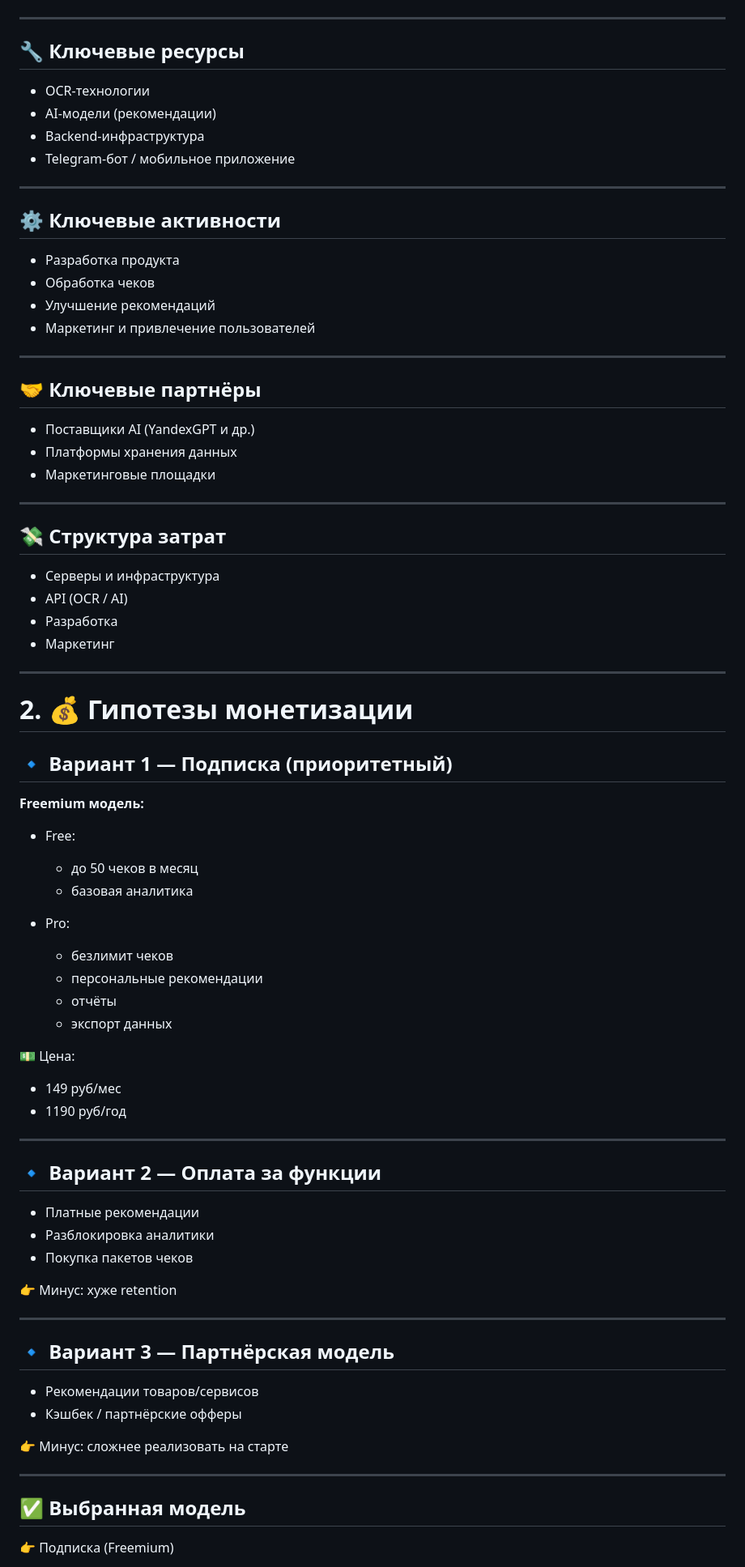
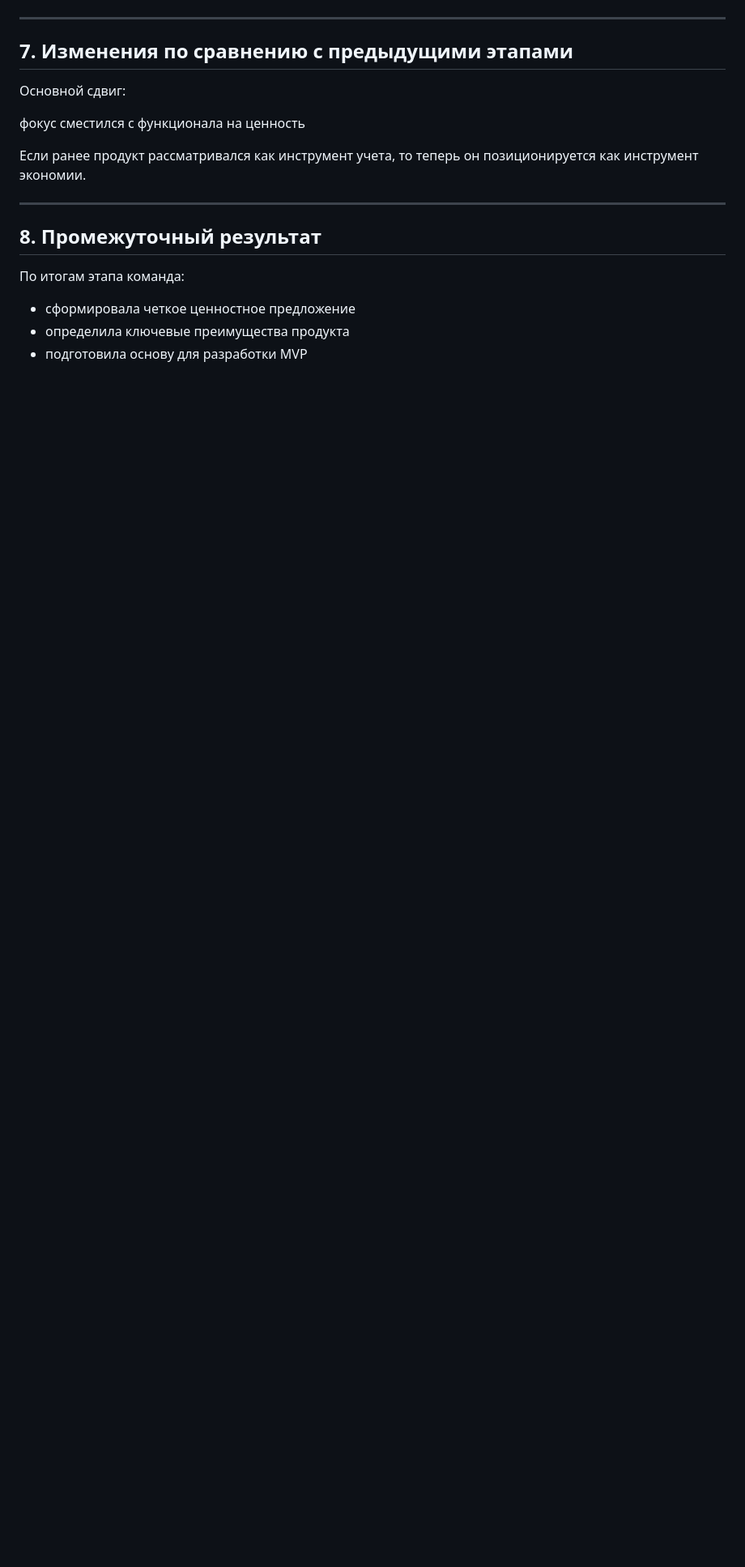
Before and after one commit to unica12/startup-group-8, a Markdown page: README.md, the part around one of its changes. Shown at 81% size. GitHub-like rendering; blank space fills up the shorter version.

```diff
--- a/README.md
+++ b/README.md
@@ -66,79 +92,20 @@
 
 ---
 
-## 🔧 Ключевые ресурсы
-- OCR-технологии
-- AI-модели (рекомендации)
-- Backend-инфраструктура
-- Telegram-бот / мобильное приложение
+## 7. Изменения по сравнению с предыдущими этапами
+
+Основной сдвиг:
+
+фокус сместился с функционала на ценность
+
+Если ранее продукт рассматривался как инструмент учета, то теперь он позиционируется как инструмент экономии.
 
 ---
 
-## ⚙️ Ключевые активности
-- Разработка продукта
-- Обработка чеков
-- Улучшение рекомендаций
-- Маркетинг и привлечение пользователей
+## 8. Промежуточный результат
 
----
+По итогам этапа команда:
+- сформировала четкое ценностное предложение
+- определила ключевые преимущества продукта
+- подготовила основу для разработки MVP
 
-## 🤝 Ключевые партнёры
-- Поставщики AI (YandexGPT и др.)
-- Платформы хранения данных
-- Маркетинговые площадки
-
----
-
-## 💸 Структура затрат
-- Серверы и инфраструктура
-- API (OCR / AI)
-- Разработка
-- Маркетинг
-
----
-
-# 2. 💰 Гипотезы монетизации
-
-## 🔹 Вариант 1 — Подписка (приоритетный)
-
-**Freemium модель:**
-
-- Free:
-  - до 50 чеков в месяц
-  - базовая аналитика
-
-- Pro:
-  - безлимит чеков
-  - персональные рекомендации
-  - отчёты
-  - экспорт данных
-
-💵 Цена:
-- 149 руб/мес
-- 1190 руб/год
-
----
-
-## 🔹 Вариант 2 — Оплата за функции
-
-- Платные рекомендации
-- Разблокировка аналитики
-- Покупка пакетов чеков
-
-👉 Минус: хуже retention
-
----
-
-## 🔹 Вариант 3 — Партнёрская модель
-
-- Рекомендации товаров/сервисов
-- Кэшбек / партнёрские офферы
-
-👉 Минус: сложнее реализовать на старте
-
----
-
-## ✅ Выбранная модель
-
-👉 Подписка (Freemium)
-
```
Also changed, not shown: other parts of README.md (+53 -133 lines).
